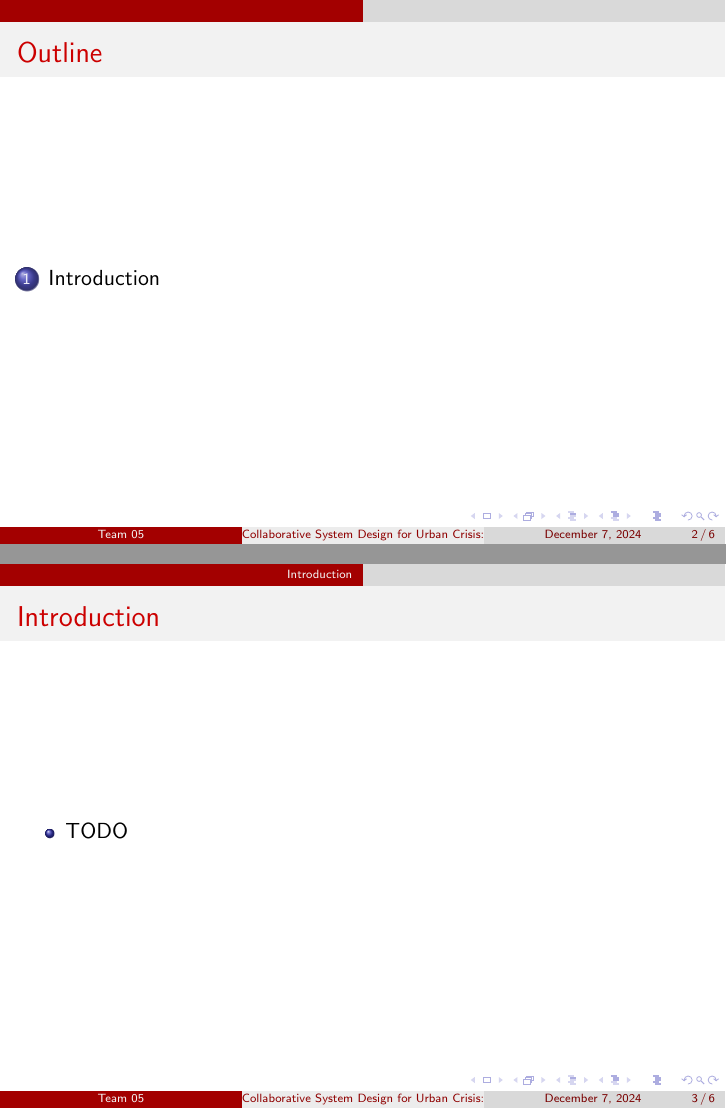
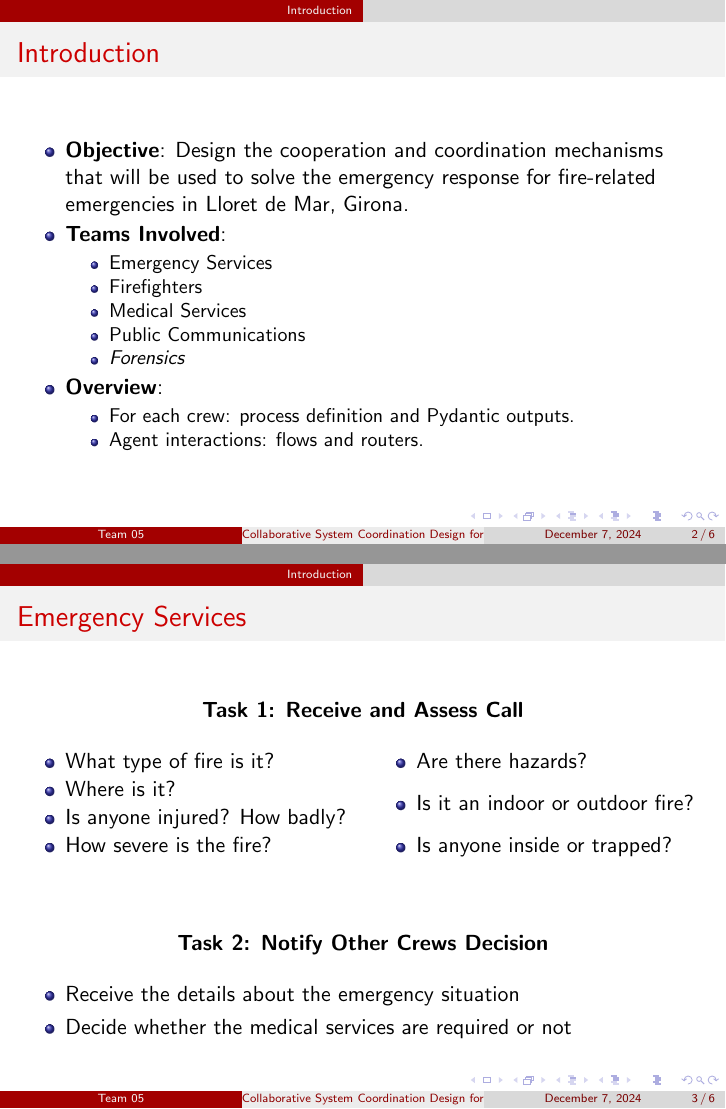
Before and after one commit to ZachParent/mai-multi-agent-systems, LaTeX slides (practical/reports/task2-presentation/main.tex, which reads practical/reports/task2-presentation/4.1-emergency-services.tex): pages 2 and 3 of 6, joined at a grey line. Compiled offline with pdfLaTeX.

Commit message:
review about forensics team in the report, introduction and emergency services presentation

```diff
--- /dev/null
+++ b/practical/reports/task2-presentation/4.1-emergency-services.tex
@@ -0,0 +1,25 @@
+% Public Communications - Figure 1
+\begin{frame}{Emergency Services}
+    \begin{center}
+        \textbf{Task 1: Receive and Assess Call}
+    \end{center}
+    \begin{multicols}{2}
+        \begin{itemize}
+            \item What type of fire is it?
+            \item Where is it?
+            \item Is anyone injured? How badly?
+            \item How severe is the fire?
+            \item Are there hazards?
+            \item Is it an indoor or outdoor fire?
+            \item Is anyone inside or trapped?
+        \end{itemize}
+    \end{multicols}
+    \vspace{0.5cm}
+    \begin{center}
+        \textbf{Task 2: Notify Other Crews Decision}
+    \end{center}
+        \begin{itemize}
+            \item Receive the details about the emergency situation
+            \item Decide whether the medical services are required or not
+        \end{itemize}
+\end{frame}
--- a/practical/reports/task2-presentation/main.tex
+++ b/practical/reports/task2-presentation/main.tex
@@ -4,12 +4,14 @@
 \usepackage{graphicx}
 \usepackage{float}
 \usepackage{fontawesome}
+\usepackage{multicol}
+
 
 % Beamer theme settings
 \usetheme{CambridgeUS}
 \usecolortheme{default}
 
-\title{Collaborative System Design for Urban Crisis: Resolution Using Multi-Agent Technology}
+\title{Collaborative System Coordination Design for Urban Crisis: Resolution Using Multi-Agent Technology}
 \author{Team 05}
 \date{\today}
 
@@ -19,19 +21,29 @@
     \titlepage
 \end{frame}
 
-\begin{frame}{Outline}
-    \tableofcontents
-\end{frame}
-
 % Introduction
 \section{Introduction}
 \begin{frame}{Introduction}
     \begin{itemize}
-        \item TODO
+        \item \textbf{Objective}: Design the cooperation and coordination mechanisms that will
+        be used to solve the emergency response for fire-related emergencies in Lloret de Mar, Girona.
+        \item \textbf{Teams Involved}:
+            \begin{itemize}
+                \item Emergency Services
+                \item Firefighters
+                \item Medical Services
+                \item Public Communications
+                \item \textit{Forensics}
+            \end{itemize}
+        \item \textbf{Overview}:
+            \begin{itemize}
+                \item For each crew: process definition and Pydantic outputs.
+                \item Agent interactions: flows and routers.
+            \end{itemize}
     \end{itemize}
 \end{frame}
 
-%\input{4.1-emergency-services}
+\input{4.1-emergency-services}
 %\input{4.2-firefighters}
 %\input{4.3-medical-services}
 \input{4.4-public-communications}
```
Also changed, not shown: practical/reports/design-presentation/1-introduction.tex (+1 -1 lines), practical/reports/task2-report/main.tex (+10 -0 lines), practical/reports/task2-report/sections/process_definition/emergency_services.tex (+9 -21 lines), practical/reports/task2-report/sections/pydantic_output/emergency_services.tex (+1 -0 lines), practical/reports/task2-presentation/figures/task1-emergency-crew.png (added), practical/reports/task2-presentation/figures/task2-emergency-crew.png (added), practical/reports/task2-presentation/main.pdf, practical/reports/task2-report/main.pdf.
